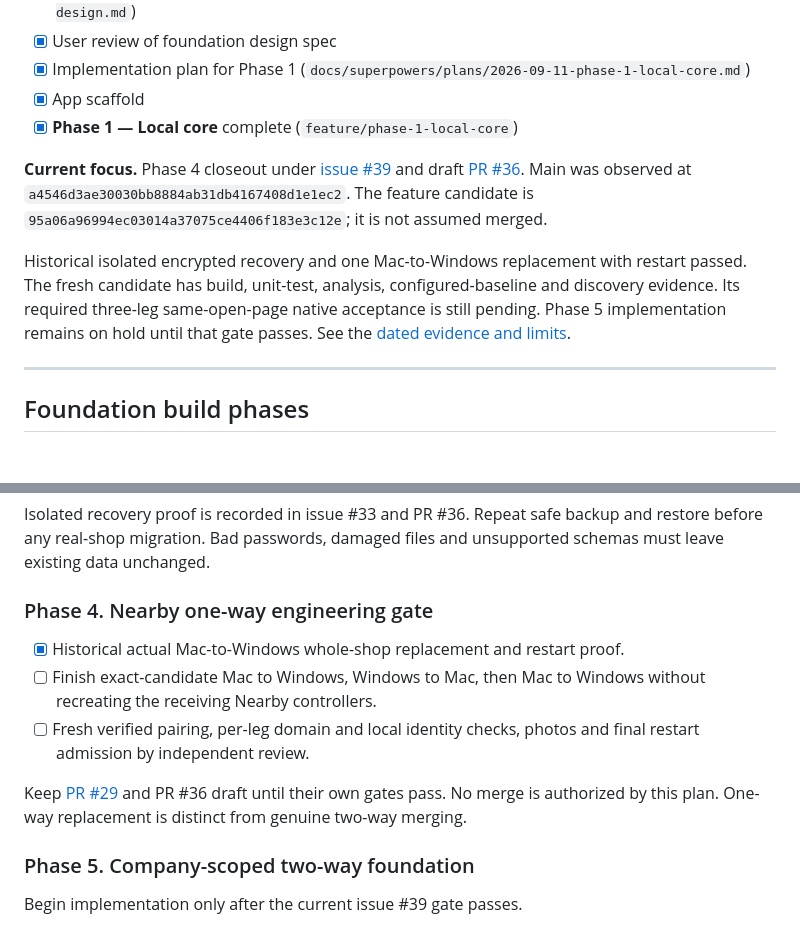
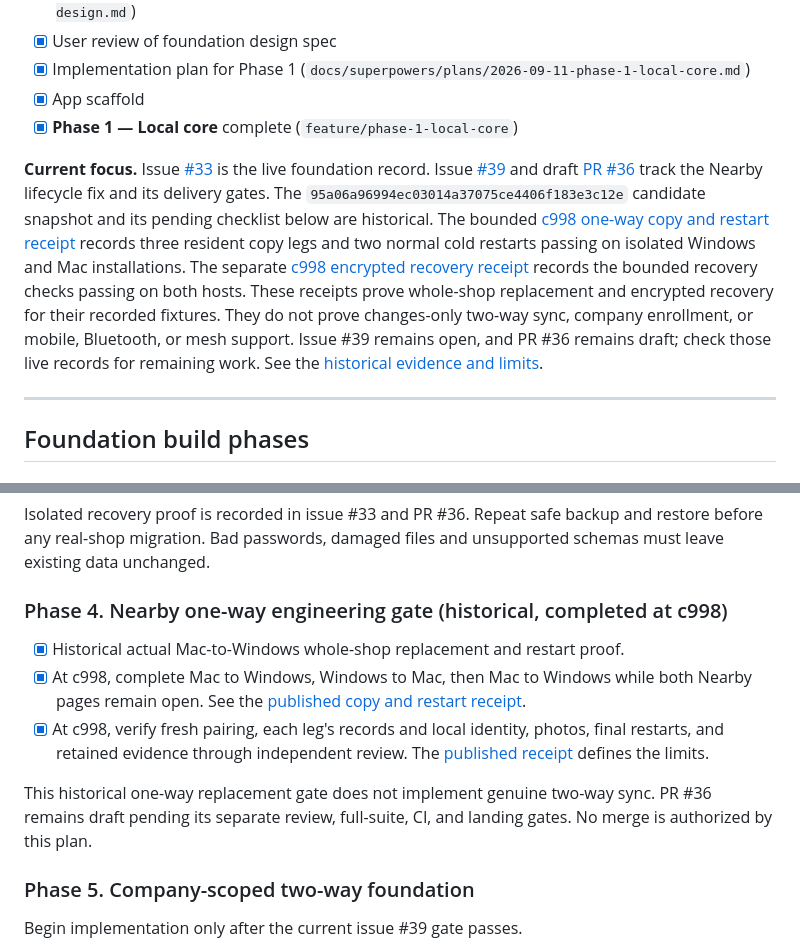
Before and after one commit to xXKillerNoobYT/Weird-Parts-3rd-run, a Markdown page: roadmap.md, 2 parts joined by grey strips. Rendered like a GitHub page.

Commit message:
docs: reconcile roadmap gate evidence (#45)

```diff
--- a/roadmap.md
+++ b/roadmap.md
@@ -57,9 +57,7 @@ Reference drafts (rough, not binding detail yet):
 - [x] App scaffold
 - [x] **Phase 1 — Local core** complete (`feature/phase-1-local-core`)
 
-**Current focus.** Phase 4 closeout under [issue #39](https://github.com/xXKillerNoobYT/Weird-Parts-3rd-run/issues/39) and draft [PR #36](https://github.com/xXKillerNoobYT/Weird-Parts-3rd-run/pull/36). Main was observed at `a4546d3ae30030bb8884ab31db4167408d1e1ec2`. The feature candidate is `95a06a96994ec03014a37075ce4406f183e3c12e`; it is not assumed merged.
-
-Historical isolated encrypted recovery and one Mac-to-Windows replacement with restart passed. The fresh candidate has build, unit-test, analysis, configured-baseline and discovery evidence. Its required three-leg same-open-page native acceptance is still pending. Phase 5 implementation remains on hold until that gate passes. See the [dated evidence and limits](docs/sync/foundation-plan.md#current-evidence-and-its-limits).
+**Current focus.** Issue [#33](https://github.com/xXKillerNoobYT/Weird-Parts-3rd-run/issues/33) is the live foundation record. Issue [#39](https://github.com/xXKillerNoobYT/Weird-Parts-3rd-run/issues/39) and draft [PR #36](https://github.com/xXKillerNoobYT/Weird-Parts-3rd-run/pull/36) track the Nearby lifecycle fix and its delivery gates. The `95a06a96994ec03014a37075ce4406f183e3c12e` candidate snapshot and its pending checklist below are historical. The bounded [c998 one-way copy and restart receipt](https://github.com/xXKillerNoobYT/Weird-Parts-3rd-run/issues/84#issuecomment-6106016809) records three resident copy legs and two normal cold restarts passing on isolated Windows and Mac installations. The separate [c998 encrypted recovery receipt](https://github.com/xXKillerNoobYT/Weird-Parts-3rd-run/issues/59#issuecomment-6106348163) records the bounded recovery checks passing on both hosts. These receipts prove whole-shop replacement and encrypted recovery for their recorded fixtures. They do not prove changes-only two-way sync, company enrollment, or mobile, Bluetooth, or mesh support. Issue #39 remains open, and PR #36 remains draft; check those live records for remaining work. See the [historical evidence and limits](docs/sync/foundation-plan.md#historical-evidence-and-its-limits).
 
 ---
 
@@ -95,13 +93,13 @@ Isaac’s shop walk (approved plan). Old “search, filters, media” wording is
 
 Isolated recovery proof is recorded in issue #33 and PR #36. Repeat safe backup and restore before any real-shop migration. Bad passwords, damaged files and unsupported schemas must leave existing data unchanged.
 
-### Phase 4. Nearby one-way engineering gate
+### Phase 4. Nearby one-way engineering gate (historical, completed at c998)
 
 - [x] Historical actual Mac-to-Windows whole-shop replacement and restart proof.
-- [ ] Finish exact-candidate Mac to Windows, Windows to Mac, then Mac to Windows without recreating the receiving Nearby controllers.
-- [ ] Fresh verified pairing, per-leg domain and local identity checks, photos and final restart admission by independent review.
+- [x] At c998, complete Mac to Windows, Windows to Mac, then Mac to Windows while both Nearby pages remain open. See the [published copy and restart receipt](https://github.com/xXKillerNoobYT/Weird-Parts-3rd-run/issues/84#issuecomment-6106016809).
+- [x] At c998, verify fresh pairing, each leg's records and local identity, photos, final restarts, and retained evidence through independent review. The [published receipt](https://github.com/xXKillerNoobYT/Weird-Parts-3rd-run/issues/84#issuecomment-6106016809) defines the limits.
 
-Keep [PR #29](https://github.com/xXKillerNoobYT/Weird-Parts-3rd-run/pull/29) and PR #36 draft until their own gates pass. No merge is authorized by this plan. One-way replacement is distinct from genuine two-way merging.
+This historical one-way replacement gate does not implement genuine two-way sync. PR #36 remains draft pending its separate review, full-suite, CI, and landing gates. No merge is authorized by this plan.
 
 ### Phase 5. Company-scoped two-way foundation
 
```
